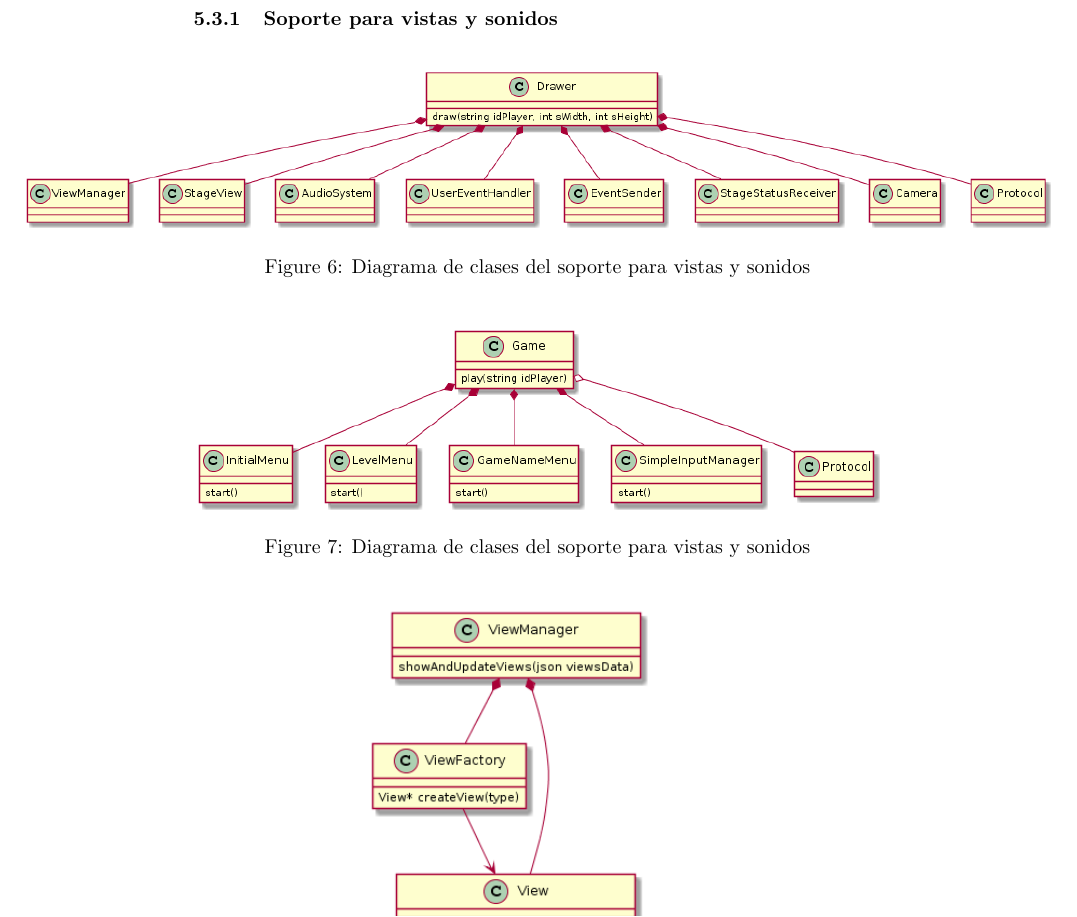
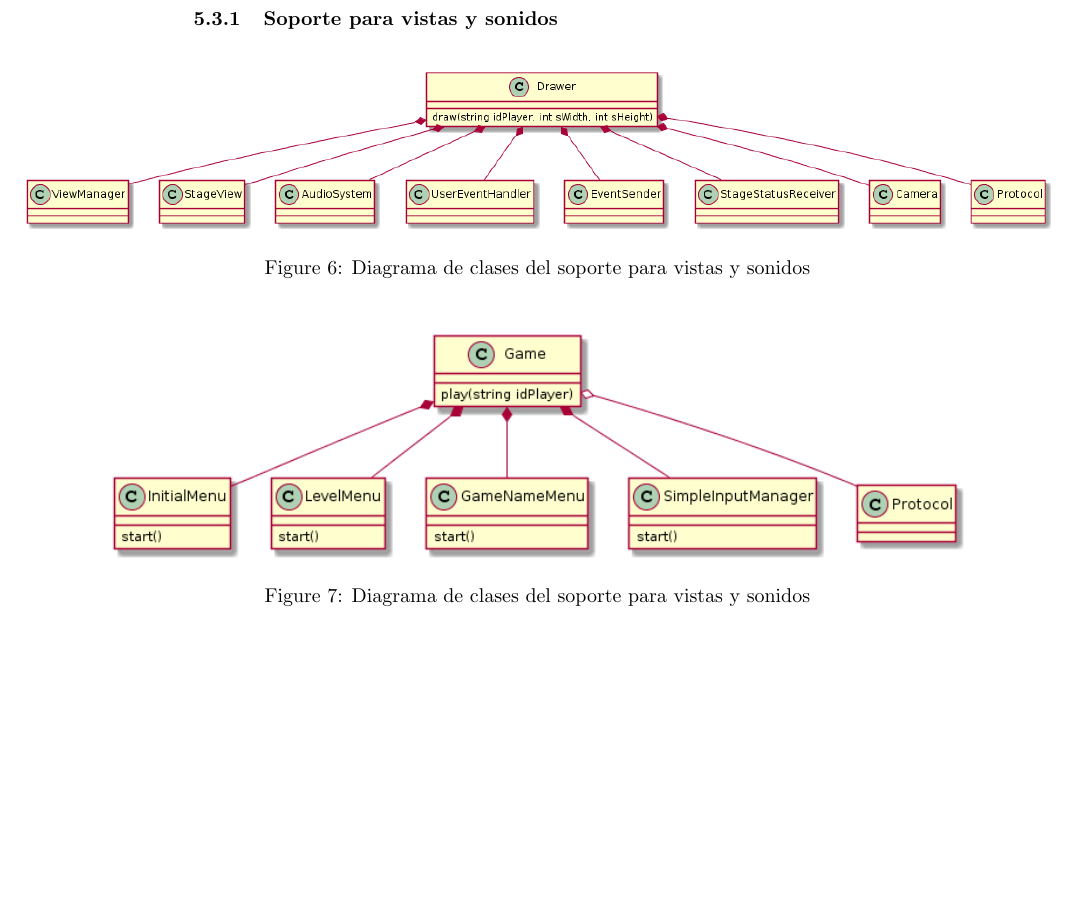
Before and after one commit to ndvazquez/TDP1-Portal, a LaTeX document (inform/technique-doc.tex): part of page 19 of 21 before the commit and part of page 19 of 22 after it, cut so that both start at the same text, the shorter picture padded with empty space. The pictures show the PDF file inform/technique-doc.pdf that the author committed with the source.

Commit message:
fix style

```diff
--- a/inform/technique-doc.tex
+++ b/inform/technique-doc.tex
@@ -708,26 +708,30 @@ Sus atributos son un protocolo \texttt{Protocol} y una referencia a una cola de
 \end{figure}
 
 \begin{figure}[!h]
-	\makebox[\textwidth][c]{\includegraphics[width=1\textwidth]{umlGame.png}}
+	\makebox[\textwidth][c]{\includegraphics[width=1.25\textwidth]{umlGame.png}}
 	\caption{Diagrama de clases del soporte para vistas y sonidos}
 	\label{fig:diagram7}
 \end{figure}
 
 
 \begin{figure}[!h]
-	\makebox[\textwidth][c]{\includegraphics[width=1\textwidth]{umlViewManager.png}}
+	\makebox[\textwidth][c]{\includegraphics[width=1.3
+		\textwidth]{umlViewManager.png}}
 	\caption{Diagrama de clases del soporte para vistas y sonidos}
 	\label{fig:diagram8}
 \end{figure}
 
 
 \begin{figure}[!h]
-	\makebox[\textwidth][c]{\includegraphics[width=1.5\textwidth]{umlViews.png}}
+	\makebox[\textwidth][c]{\includegraphics[width=1.6\textwidth]{umlViews.png}}
 	\caption{Diagrama de clases del soporte para vistas y sonidos}
 	\label{fig:diagram9}
 \end{figure}
+
 \newpage
+
 \subsubsection{Soporte para comunicación}
+
 
 \begin{figure}[!h]
 	\makebox[\textwidth][c]{\includegraphics[width=1\textwidth]{client_class_1.png}}
```
Also changed, not shown: inform/technique-doc.pdf, inform/technique-doc.tex (2 more changed lines).
